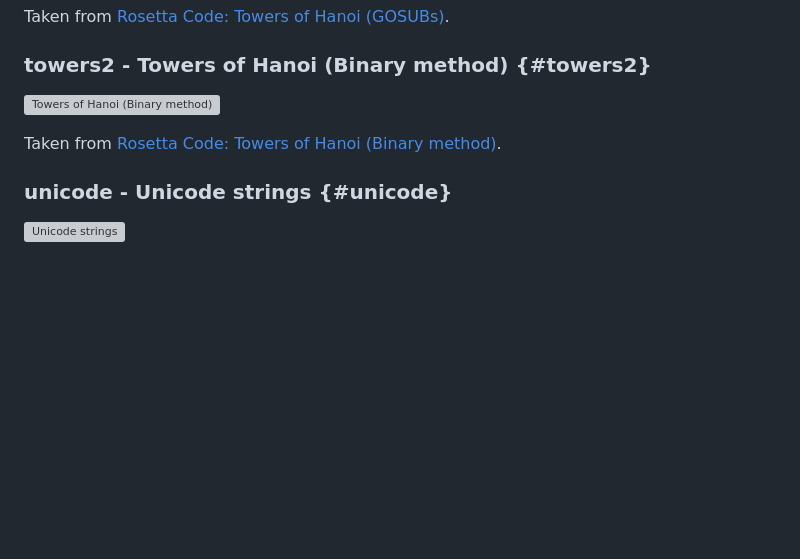
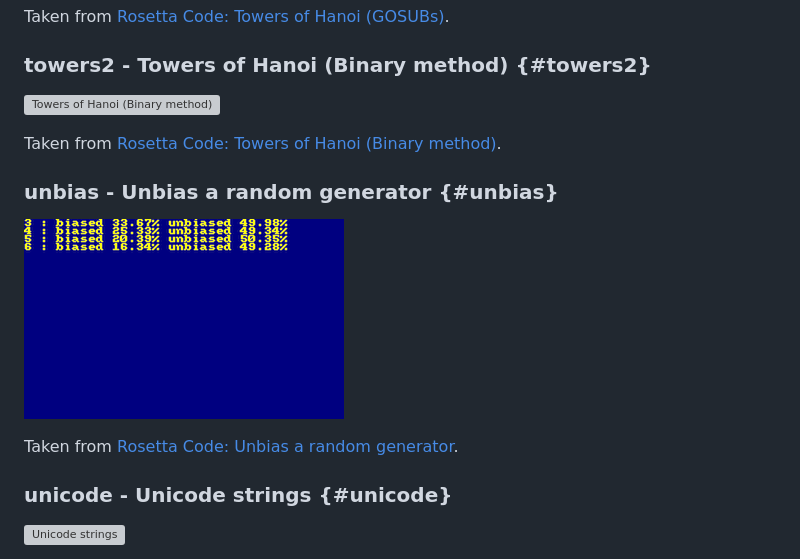
Before and after one commit to benchmarko/CPCBasicApps, a Markdown page: rosetta/README.md, the part around one of its changes. Rendered like a GitHub page; pictures changed too: rosetta/img/unbias.png (added); blank space fills up the shorter version; grey boxes are pictures that could not be loaded.

Commit message:
rosetta: random, unbias

```diff
--- a/rosetta/README.md
+++ b/rosetta/README.md
@@ -491,6 +493,12 @@ Taken from [Rosetta Code: Towers of Hanoi (GOSUBs)](https://rosettacode.org/wiki
 
 Taken from [Rosetta Code: Towers of Hanoi (Binary method)](https://rosettacode.org/wiki/Towers_of_Hanoi#Using_binary_method).
 
+### unbias - Unbias a random generator {#unbias}
+
+[![Unbias a random generator](./img/unbias.png)](../dist/index.html?database=rosetta&example=unbias)
+
+Taken from [Rosetta Code: Unbias a random generator](https://rosettacode.org/wiki/Unbias_a_random_generator#Locomotive_Basic).
+
 ### unicode - Unicode strings {#unicode}
 
 [![Unicode strings](./img/unicode.png)](../dist/index.html?database=rosetta&example=unicode)
```
Also changed, not shown: other parts of rosetta/README.md (+2 -0 lines), rosetta/img/random.png (added), 3 other files.
